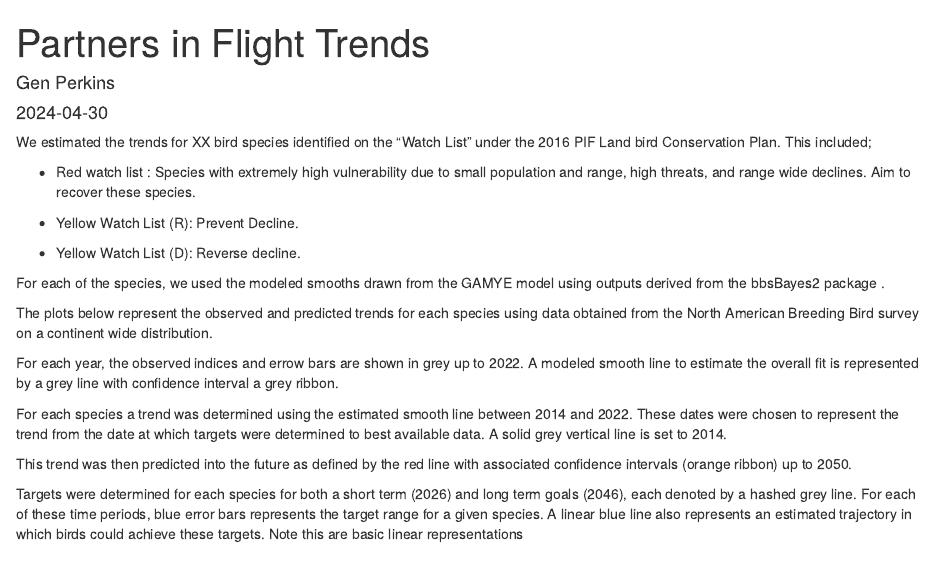
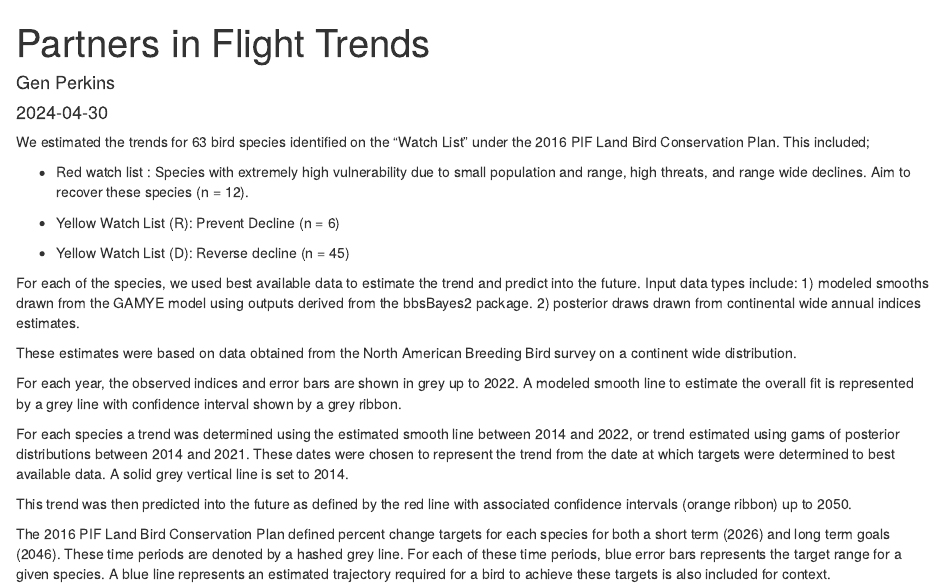
Before and after one commit to ninoxconsulting/birdtrends_pif, an R Markdown document (11_pif_plot_viewer.Rmd): the page in a window 1100 px wide, from its top. Rendered offline with R 4.5, knitr and Pandoc, with nearby package versions.

Commit message:
update with audubon sp

````diff
--- a/11_pif_plot_viewer.Rmd
+++ b/11_pif_plot_viewer.Rmd
@@ -10,28 +10,28 @@ knitr::opts_chunk$set(echo = TRUE)
 ```
 
 
-We estimated the trends for XX bird species identified on the "Watch List" under the 2016 PIF Land bird Conservation Plan. This included;
+We estimated the trends for 63 bird species identified on the "Watch List" under the 2016 PIF Land Bird Conservation Plan. This included;
 
-- Red watch list : Species with extremely high vulnerability due to small population and range, high threats, and range wide declines. Aim to recover these species.
+- Red watch list : Species with extremely high vulnerability due to small population and range, high threats, and range wide declines. Aim to recover these species (n = 12).
 
-- Yellow Watch List (R): Prevent Decline.
+- Yellow Watch List (R): Prevent Decline (n = 6)
 
-- Yellow Watch List (D): Reverse decline.
+- Yellow Watch List (D): Reverse decline (n = 45)
 
 
-For each of the species, we used the modeled smooths drawn from the GAMYE model using outputs derived from the bbsBayes2 package .
+For each of the species, we used best available data to estimate the trend and predict into the future. Input data types include:
+1) modeled smooths drawn from the GAMYE model using outputs derived from the bbsBayes2 package.
+2) posterior draws drawn from continental wide annual indices estimates.
 
-The plots below represent the observed and predicted trends for each species using data obtained from the North American Breeding Bird survey on a continent wide distribution.
+These estimates were based on data obtained from the North American Breeding Bird survey on a continent wide distribution.
 
-For each year, the observed indices and errow bars are shown in grey up to 2022. A modeled smooth line to estimate the overall fit is represented by a grey line with confidence interval a grey ribbon.
+For each year, the observed indices and error bars are shown in grey up to 2022. A modeled smooth line to estimate the overall fit is represented by a grey line with confidence interval shown by a grey ribbon.
 
-For each species a trend was determined using the estimated smooth line between 2014 and 2022. These dates were chosen to represent the trend from the date at which targets were determined to best available data. A solid grey vertical line is set to 2014.
+For each species a trend was determined using the estimated smooth line between 2014 and 2022, or trend estimated using gams of posterior distributions between 2014 and 2021. These dates were chosen to represent the trend from the date at which targets were determined to best available data. A solid grey vertical line is set to 2014.
 
 This trend was then predicted into the future as defined by the red line with associated confidence intervals (orange ribbon) up to 2050.
 
-Targets were determined for each species for both a short term (2026) and long term goals (2046), each denoted by a hashed grey line. For each of these time periods, blue error bars represents the target range for a given species. A linear blue line also represents an estimated trajectory in which birds could achieve these targets. Note this are basic linear representations
-
-
+The 2016 PIF Land Bird Conservation Plan defined percent change targets for each species for both a short term (2026) and long term goals (2046). These time periods are denoted by a hashed grey line. For each of these time periods, blue error bars represents the target range for a given species. A blue line represents an estimated trajectory required for a bird to achieve these targets is also included for context.
 
 
 ```{r cars, echo = FALSE}
````
Also changed, not shown: 11_pif_plot_viewer.Rmd (4 more changed lines).
